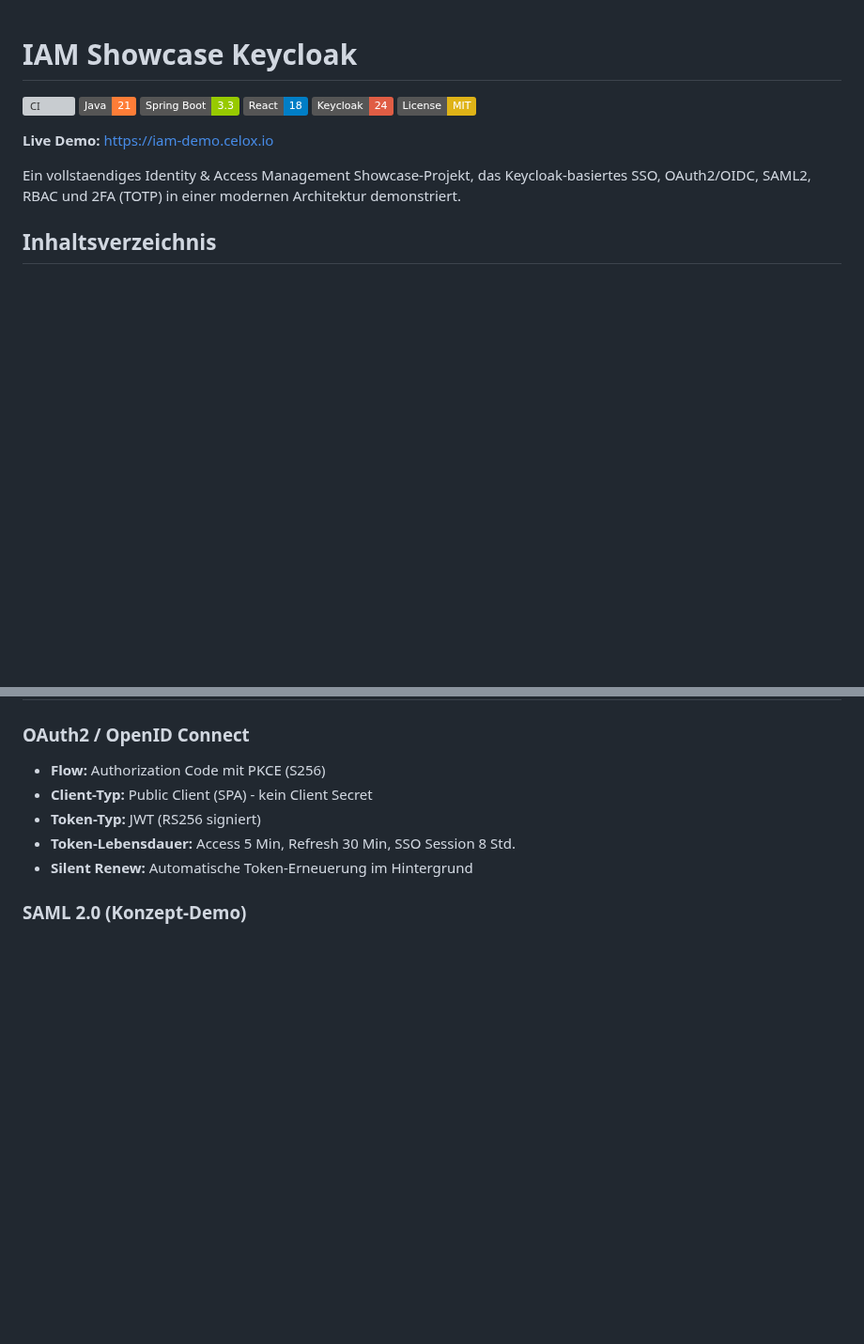
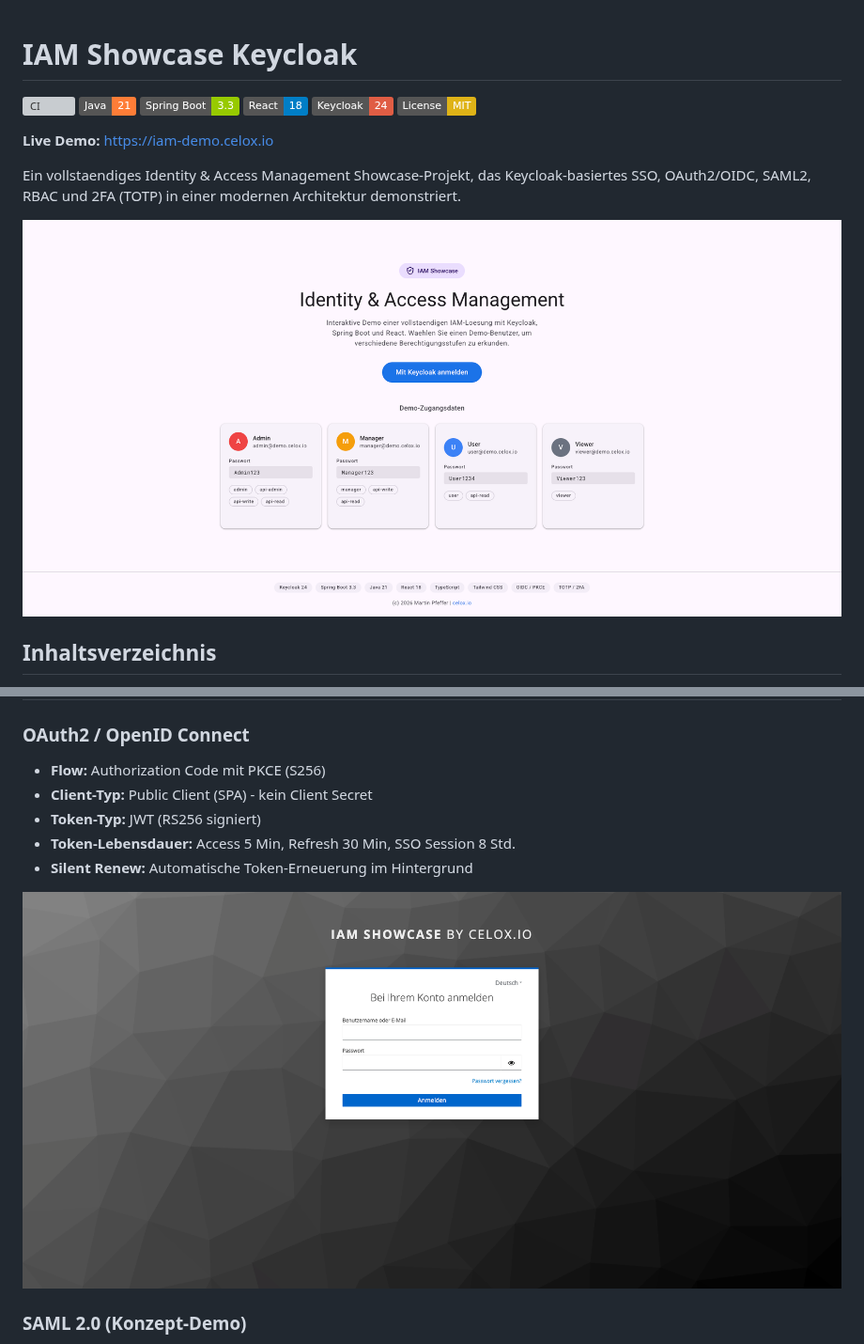
Before and after one commit to pepperonas/iam-showcase-keycloak, a Markdown page: README.md, 2 parts joined by grey strips. Shown at 94% size. Rendered like a GitHub page; pictures changed too: docs/screenshots/login-keycloak.png (added), docs/screenshots/login-page.png (added); badges without logos; blank space fills up the shorter version; grey boxes are pictures that could not be loaded.

```diff
--- a/README.md
+++ b/README.md
@@ -10,6 +10,8 @@
 **Live Demo:** [https://iam-demo.celox.io](https://iam-demo.celox.io)
 
 Ein vollstaendiges Identity & Access Management Showcase-Projekt, das Keycloak-basiertes SSO, OAuth2/OIDC, SAML2, RBAC und 2FA (TOTP) in einer modernen Architektur demonstriert.
+
+![Login-Seite mit Demo-Credentials](docs/screenshots/login-page.png)
 
 ## Inhaltsverzeichnis
 
@@ -177,6 +179,8 @@ docker compose -f docker/docker-compose.yml up -d
 - **Token-Typ:** JWT (RS256 signiert)
 - **Token-Lebensdauer:** Access 5 Min, Refresh 30 Min, SSO Session 8 Std.
 - **Silent Renew:** Automatische Token-Erneuerung im Hintergrund
+
+![Keycloak Login mit Custom Theme](docs/screenshots/login-keycloak.png)
 
 ### SAML 2.0 (Konzept-Demo)
 
```
Also changed, not shown: other parts of README.md (+16 -0 lines), docs/screenshots/api-tester-admin.png (added), docs/screenshots/api-tester-user.png (added), docs/screenshots/api-tester-viewer.png (added), docs/screenshots/permission-matrix.png (added).
